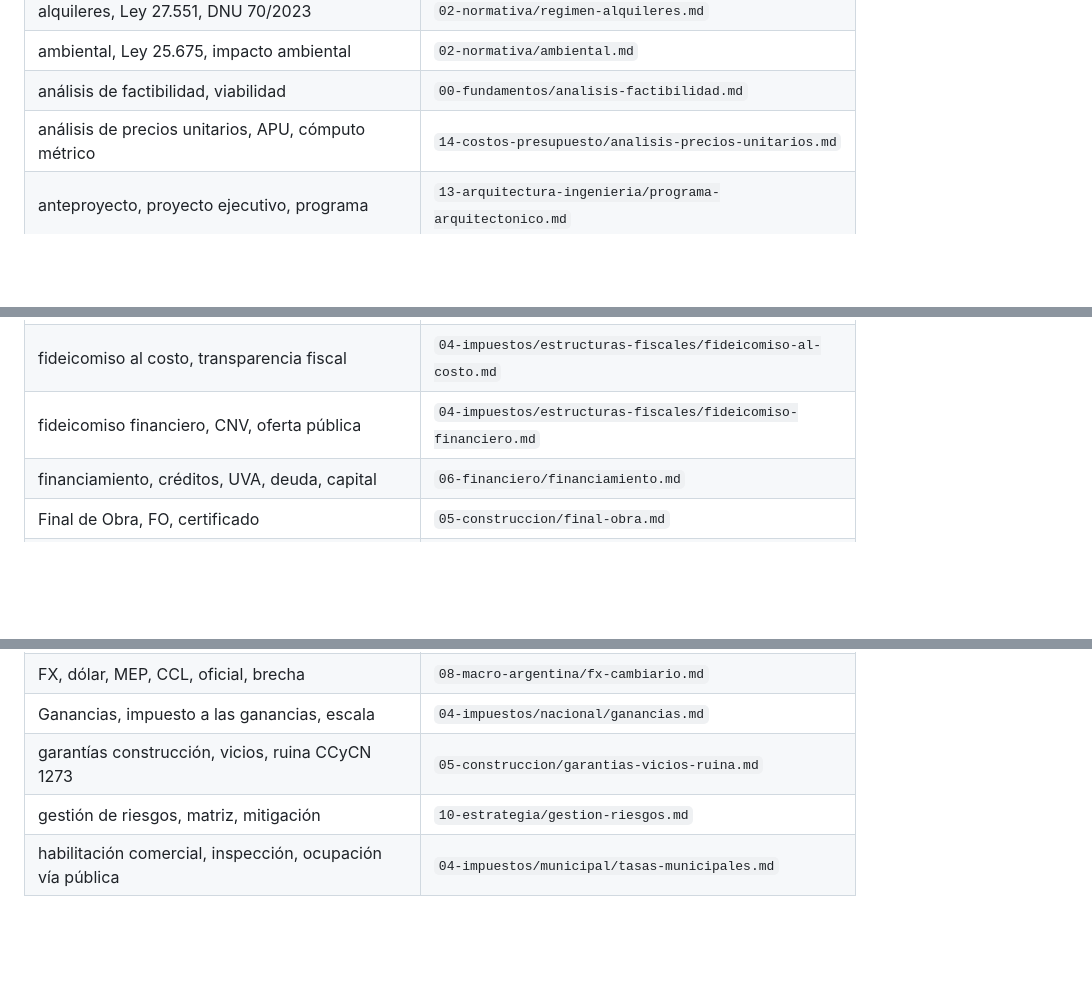
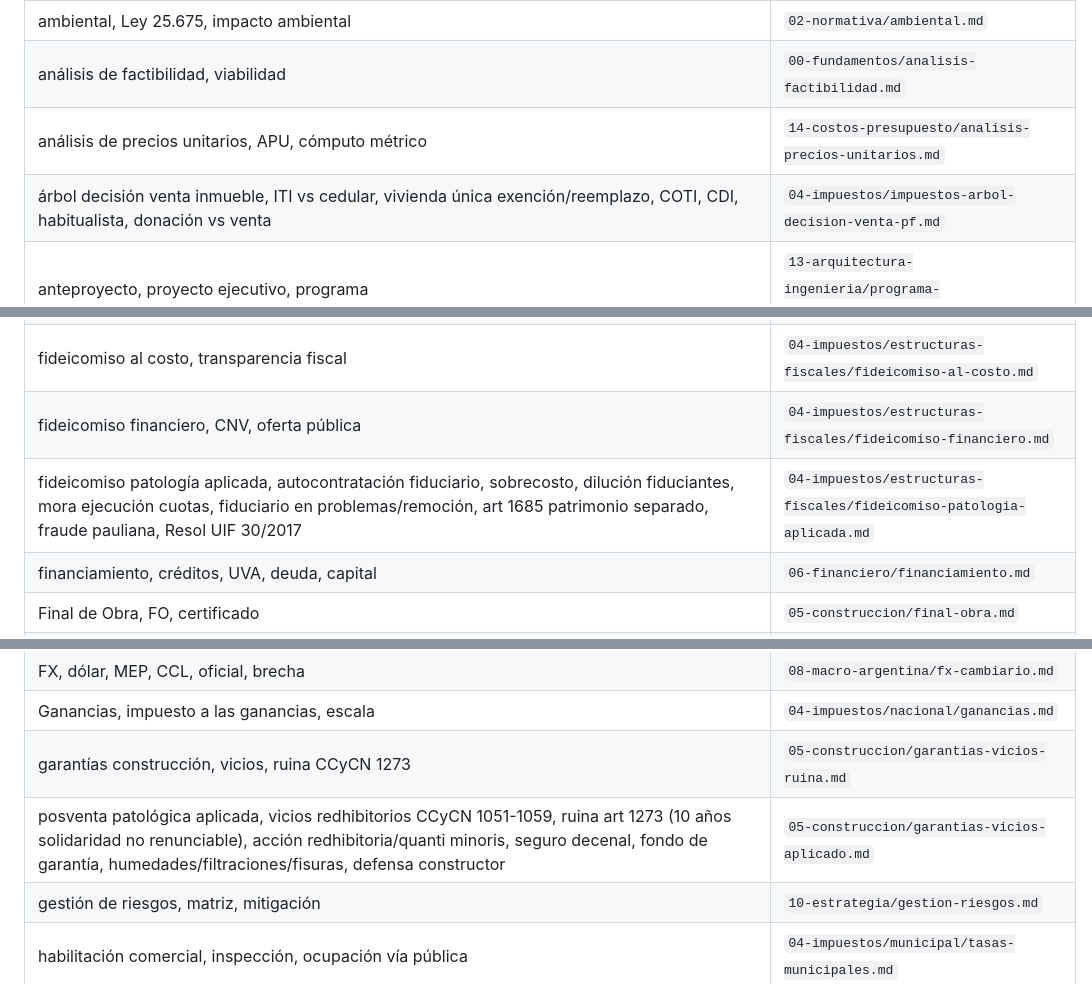
Before and after one commit to villegasagus88-gif/re-expert, a Markdown page: knowledge/_meta/indice-rapido.md, 3 parts joined by grey strips. GitHub-like rendering; blank space fills up the shorter version.

```diff
--- a/knowledge/_meta/indice-rapido.md
+++ b/knowledge/_meta/indice-rapido.md
@@ -31,6 +31,7 @@ Mapa para que el chat resuelva en O(1) qué archivo abrir según el tema.
 | ambiental, Ley 25.675, impacto ambiental | `02-normativa/ambiental.md` |
 | análisis de factibilidad, viabilidad | `00-fundamentos/analisis-factibilidad.md` |
 | análisis de precios unitarios, APU, cómputo métrico | `14-costos-presupuesto/analisis-precios-unitarios.md` |
+| árbol decisión venta inmueble, ITI vs cedular, vivienda única exención/reemplazo, COTI, CDI, habitualista, donación vs venta | `04-impuestos/impuestos-arbol-decision-venta-pf.md` |
 | anteproyecto, proyecto ejecutivo, programa | `13-arquitectura-ingenieria/programa-arquitectonico.md` |
 | apalancamiento, leverage, deuda | `06-financiero/apalancamiento.md` |
 | arquitectura, ingeniería, dirección de obra | `13-arquitectura-ingenieria/programa-arquitectonico.md` |
@@ -87,6 +94,7 @@ Mapa para que el chat resuelva en O(1) qué archivo abrir según el tema.
 | fideicomiso ordinario, CCyCN 1666 | `04-impuestos/estructuras-fiscales/fideicomiso-ordinario.md` |
 | fideicomiso al costo, transparencia fiscal | `04-impuestos/estructuras-fiscales/fideicomiso-al-costo.md` |
 | fideicomiso financiero, CNV, oferta pública | `04-impuestos/estructuras-fiscales/fideicomiso-financiero.md` |
+| fideicomiso patología aplicada, autocontratación fiduciario, sobrecosto, dilución fiduciantes, mora ejecución cuotas, fiduciario en problemas/remoción, art 1685 patrimonio separado, fraude pauliana, Resol UIF 30/2017 | `04-impuestos/estructuras-fiscales/fideicomiso-patologia-aplicada.md` |
 | financiamiento, créditos, UVA, deuda, capital | `06-financiero/financiamiento.md` |
 | Final de Obra, FO, certificado | `05-construccion/final-obra.md` |
 | FOT, FOS, indicadores urbanísticos | `02-normativa/codigo-urbanistico-caba.md` + `_meta/glosario.md` |
@@ -94,6 +102,7 @@ Mapa para que el chat resuelva en O(1) qué archivo abrir según el tema.
 | FX, dólar, MEP, CCL, oficial, brecha | `08-macro-argentina/fx-cambiario.md` |
 | Ganancias, impuesto a las ganancias, escala | `04-impuestos/nacional/ganancias.md` |
 | garantías construcción, vicios, ruina CCyCN 1273 | `05-construccion/garantias-vicios-ruina.md` |
+| posventa patológica aplicada, vicios redhibitorios CCyCN 1051-1059, ruina art 1273 (10 años solidaridad no renunciable), acción redhibitoria/quanti minoris, seguro decenal, fondo de garantía, humedades/filtraciones/fisuras, defensa constructor | `05-construccion/garantias-vicios-aplicado.md` |
 | gestión de riesgos, matriz, mitigación | `10-estrategia/gestion-riesgos.md` |
 | habilitación comercial, inspección, ocupación vía pública | `04-impuestos/municipal/tasas-municipales.md` |
 | higiene y seguridad obra, Decreto 911/96, EPP | `05-construccion/higiene-seguridad.md` |
```
Also changed, not shown: other parts of knowledge/_meta/indice-rapido.md (+33 -2 lines).
